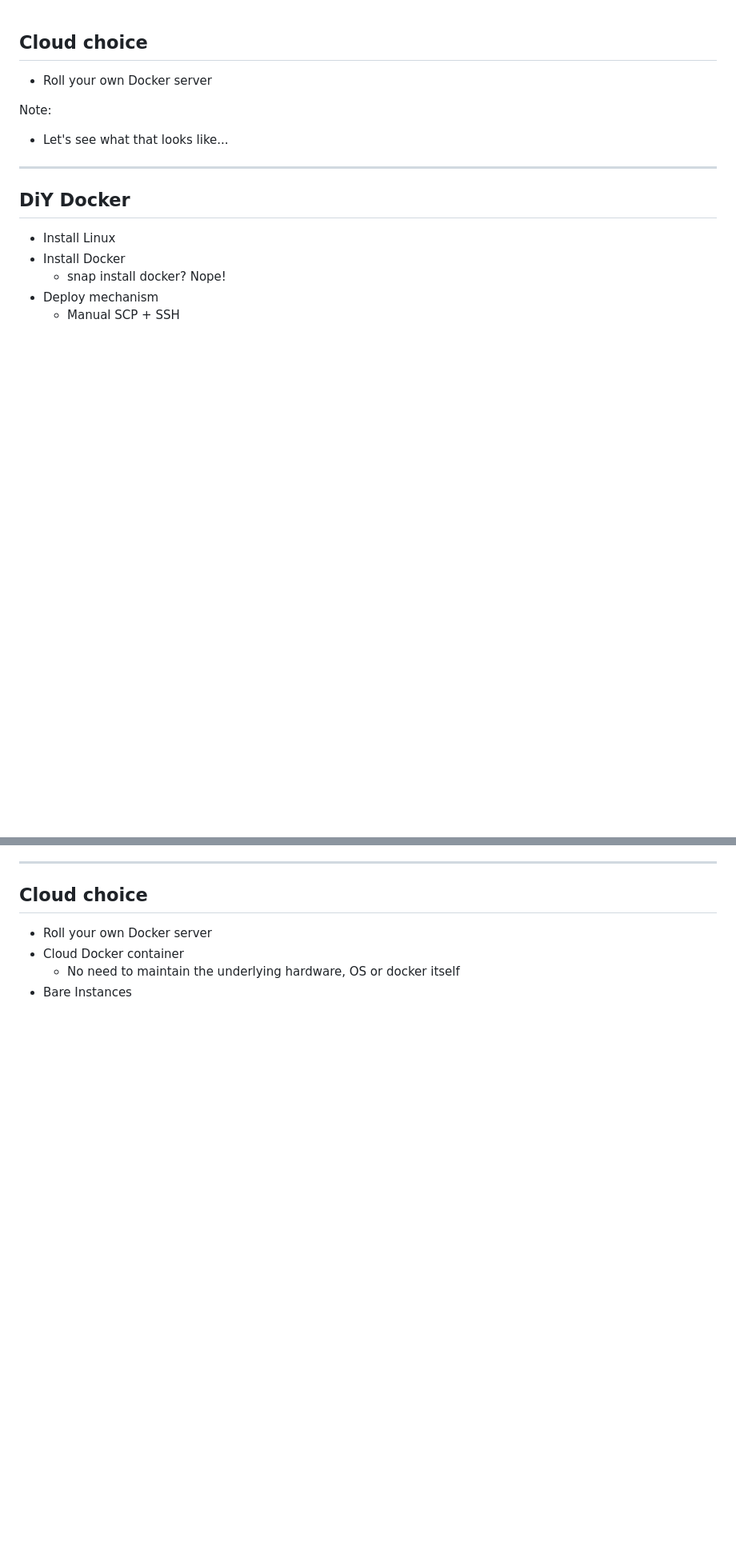
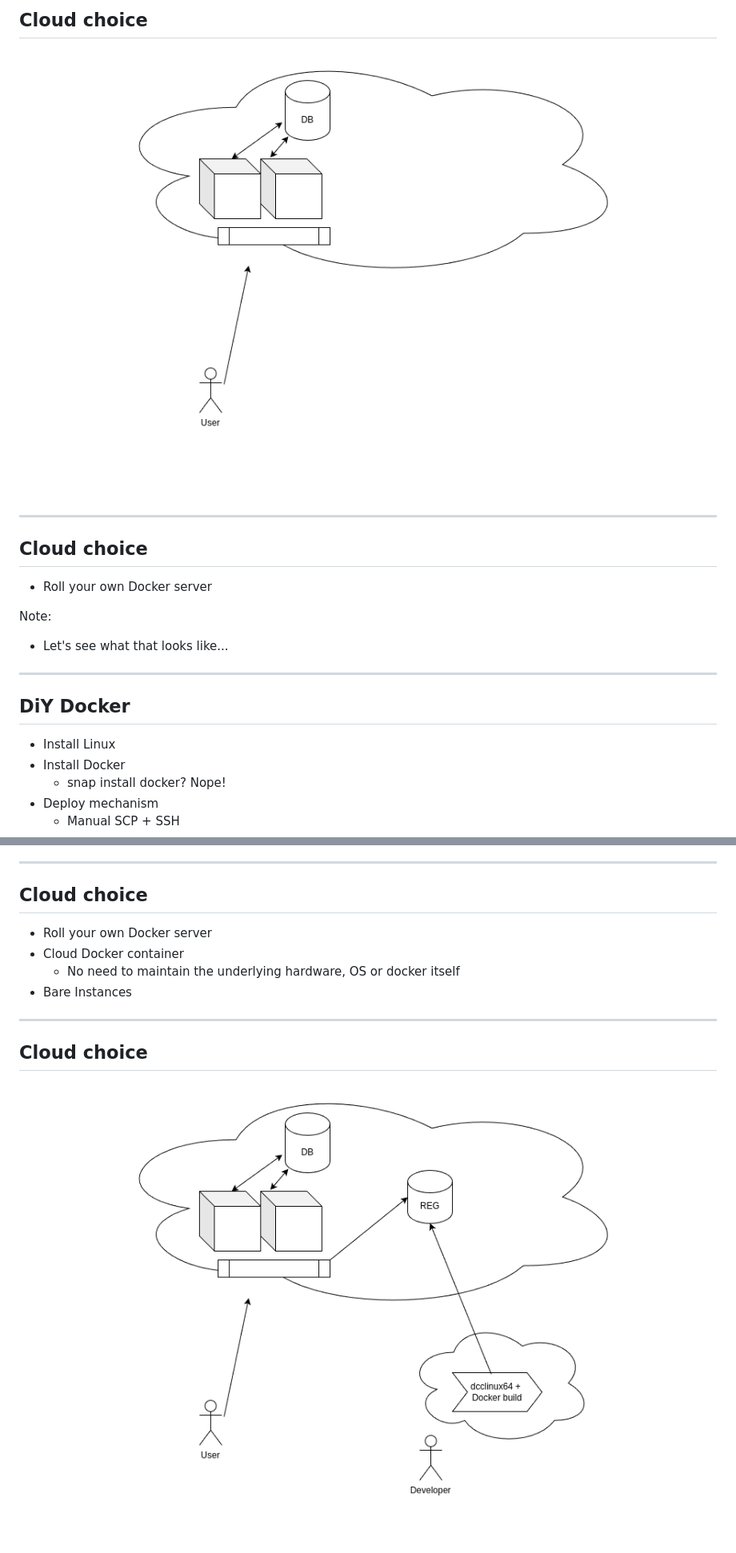
Before and after one commit to partouf/DelphiSummit2024, a Markdown page: cloud-choices.md, 2 parts joined by grey strips. Shown at 80% size. Rendered like a GitHub page; pictures changed too: images/network-1.png (added), images/network-2.png (added); blank space fills up the shorter version.

Commit message:
pictures

```diff
--- a/cloud-choices.md
+++ b/cloud-choices.md
@@ -1,6 +1,13 @@
+## Cloud choice
+
+![Basic layout](/images/network-1.png)
+
+---
+
 ## Cloud choice
 
 * Roll your own Docker server <!-- .element: class="fragment" -->
+
 
 Note:
 * Let's see what that looks like...
@@ -33,3 +40,9 @@ Note:
 * Cloud Docker container <!-- .element: class="fragment" -->
   - No need to maintain the underlying hardware, OS or docker itself <!-- .element: class="fragment" -->
 * Bare Instances <!-- .element: class="fragment" -->
+
+---
+
+## Cloud choice
+
+![Layout with builder](/images/network-2.png)
```
Also changed, not shown: logging.md (+6 -0 lines), images/network-3.png (added).
